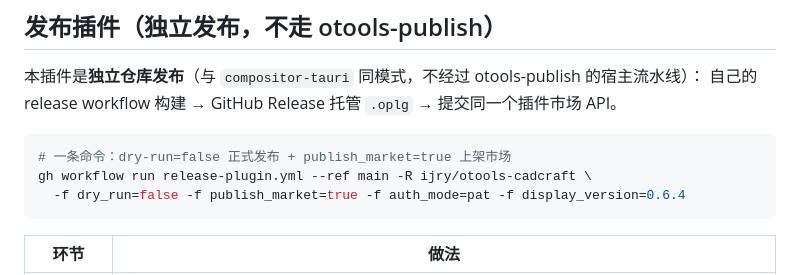
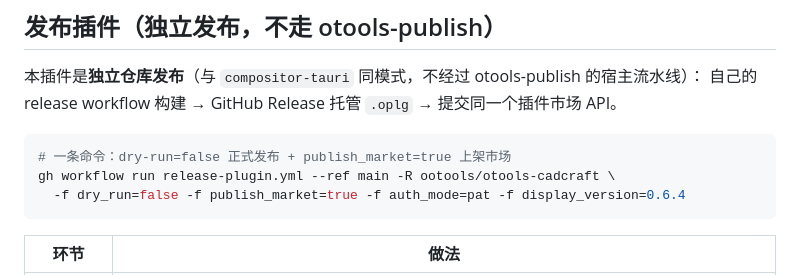
Before and after one commit to ijry/otools-cadcraft, a Markdown page: README.md, the part around the change. Rendered like a GitHub page.

Commit message:
文档：发布命令仓库名改为 ootools/otools-cadcraft
仓库已从 ijry 转移到 ootools 组织，README 发布示例里的 -R 参数
同步更新，避免照文档执行时指向旧地址。

````diff
--- a/README.md
+++ b/README.md
@@ -150,7 +150,7 @@ SHA256SUMS 覆盖与匹配、无 `devUrl`/`quickDev`、ZIP 条目无重复/无
 
 ```bash
 # 一条命令：dry-run=false 正式发布 + publish_market=true 上架市场
-gh workflow run release-plugin.yml --ref main -R ijry/otools-cadcraft \
+gh workflow run release-plugin.yml --ref main -R ootools/otools-cadcraft \
   -f dry_run=false -f publish_market=true -f auth_mode=pat -f display_version=0.6.4
 ```
 
````
